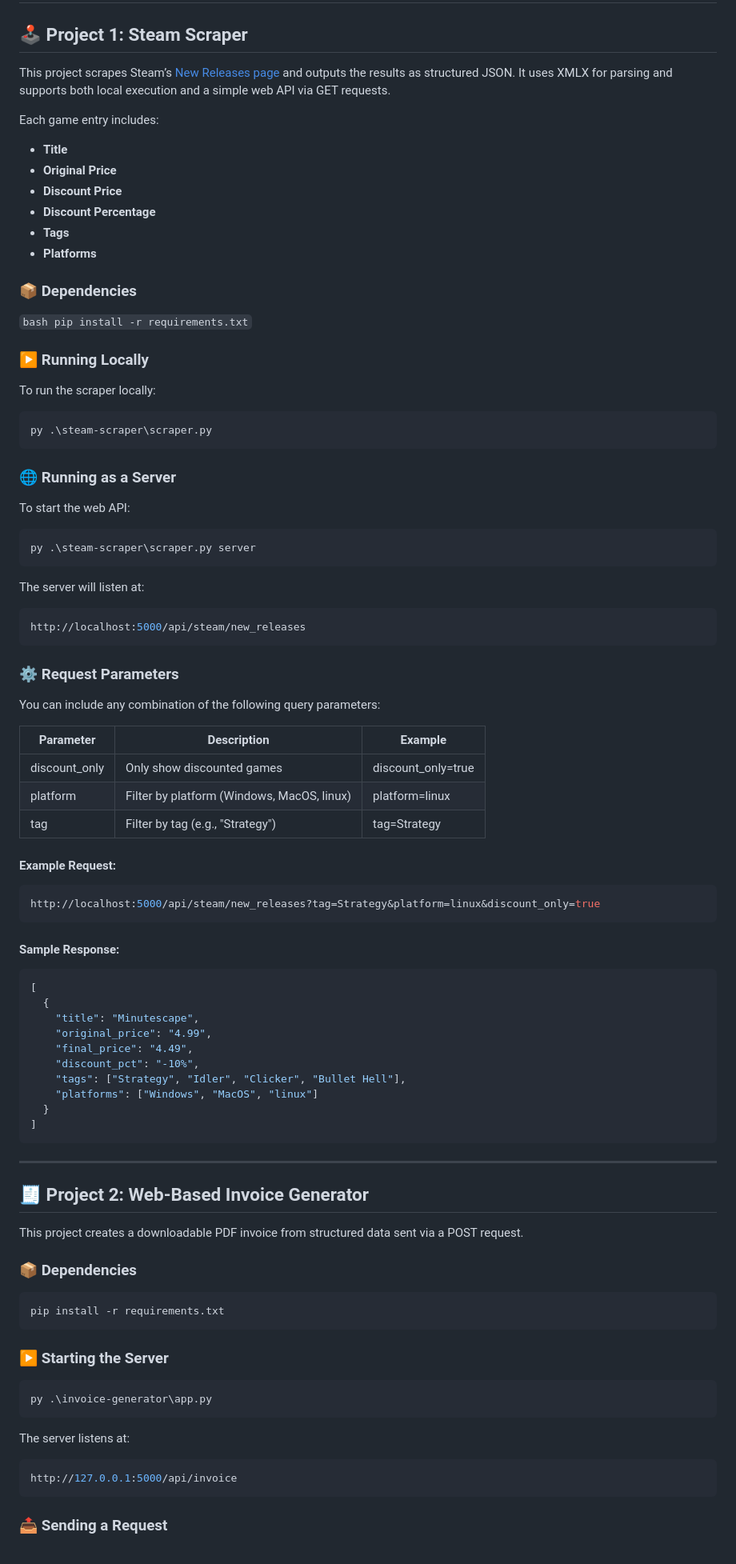
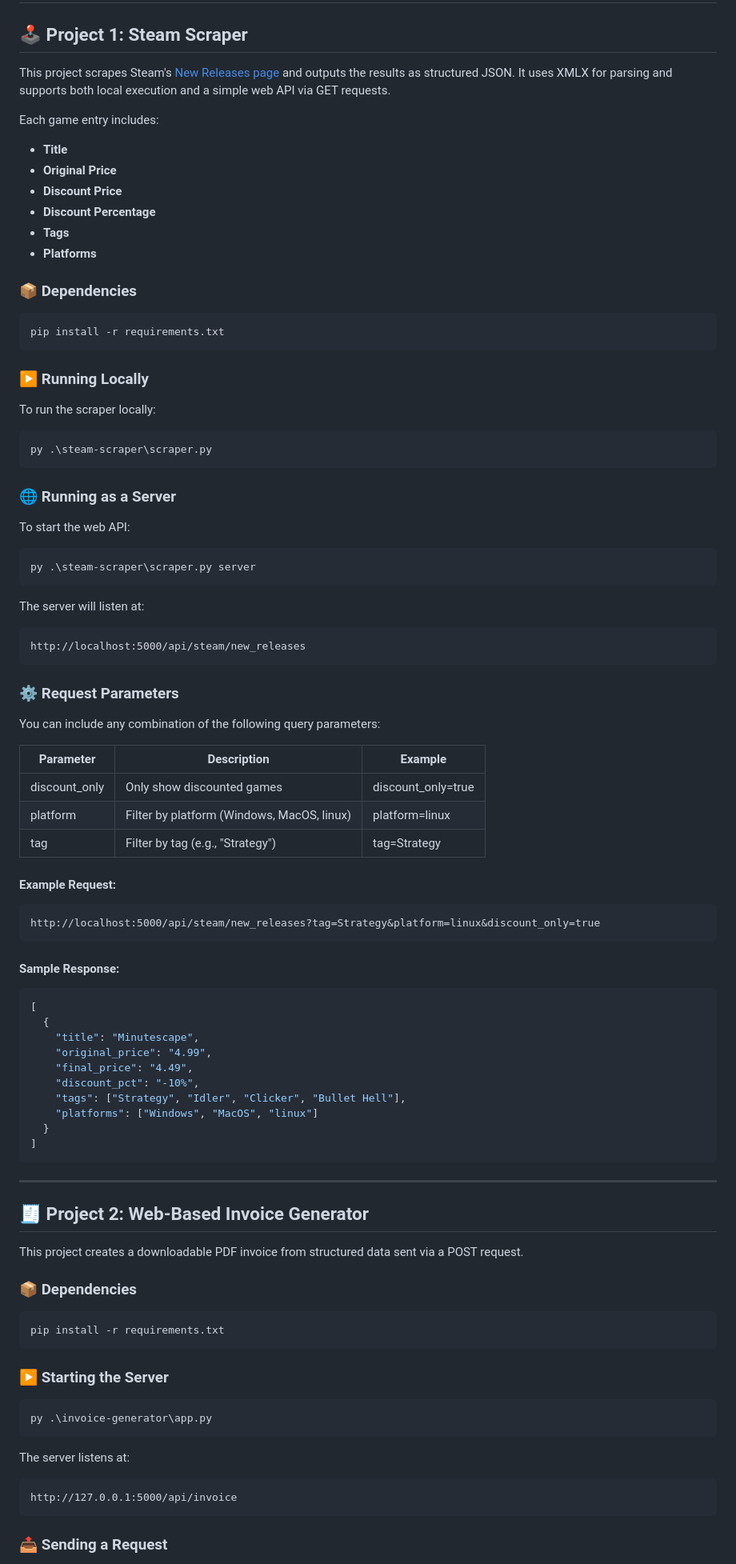
Before and after one commit to petertasker/practical-python, a Markdown page: README.md, the part around the change printed below. Shown: that part at 80% size. Drawn GitHub-style.

`````diff
--- a/README.md
+++ b/README.md
@@ -2,7 +2,7 @@
 
 ## 🕹️ Project 1: Steam Scraper
 
-This project scrapes Steam’s [New Releases page](https://store.steampowered.com/explore/new/) and outputs the results as structured JSON. It uses XMLX for parsing and supports both local execution and a simple web API via GET requests.
+This project scrapes Steam's [New Releases page](https://store.steampowered.com/explore/new/) and outputs the results as structured JSON. It uses XMLX for parsing and supports both local execution and a simple web API via GET requests.
 
 Each game entry includes:
 - **Title**
@@ -13,11 +13,9 @@ Each game entry includes:
 - **Platforms**
 
 ### 📦 Dependencies
-``
-bash
+```bash
 pip install -r requirements.txt
-``
-
+```
 
 ### ▶️ Running Locally
 To run the scraper locally:
@@ -26,36 +24,32 @@ To run the scraper locally:
 py .\steam-scraper\scraper.py
 ```
 
-
 ### 🌐 Running as a Server
 To start the web API:
 
 ```bash
 py .\steam-scraper\scraper.py server
-````
-
+```
 
 The server will listen at:
-```bash
+```
 http://localhost:5000/api/steam/new_releases
 ```
-
 
 ### ⚙️ Request Parameters
 You can include any combination of the following query parameters:
 
-| Parameter       | Description                        | Example               |
-|----------------|------------------------------------|-----------------------|
-| discount_only | Only show discounted games         | discount_only=true  |
-| platform      | Filter by platform (Windows, MacOS, linux) | platform=linux     |
-| tag           | Filter by tag (e.g., "Strategy")   | tag=Strategy        |
+| Parameter    | Description                        | Example              |
+|--------------|------------------------------------|----------------------|
+| discount_only| Only show discounted games         | discount_only=true   |
+| platform     | Filter by platform (Windows, MacOS, linux) | platform=linux      |
+| tag          | Filter by tag (e.g., "Strategy")   | tag=Strategy         |
 
 #### Example Request:
 
-```bash
+```
 http://localhost:5000/api/steam/new_releases?tag=Strategy&platform=linux&discount_only=true
 ```
-
 
 #### Sample Response:
 
@@ -72,8 +66,6 @@ http://localhost:5000/api/steam/new_releases?tag=Strategy&platform=linux&discoun
 ]
 ```
 
-
-
 ---
 
 ## 🧾 Project 2: Web-Based Invoice Generator
@@ -86,20 +78,16 @@ This project creates a downloadable PDF invoice from structured data sent via a
 pip install -r requirements.txt
 ```
 
-
 ### ▶️ Starting the Server
 
 ```bash
 py .\invoice-generator\app.py
 ```
 
-
 The server listens at:
-```bash
+```
 http://127.0.0.1:5000/api/invoice
 ```
-
-
 
 ### 📤 Sending a Request
 You can test the API using the included example in [app_test.py](https://github.com/petertasker/practical-python/blob/master/invoice-generator/app_test.py).
`````
Also changed, not shown: other parts of README.md (+3 -2 lines).
